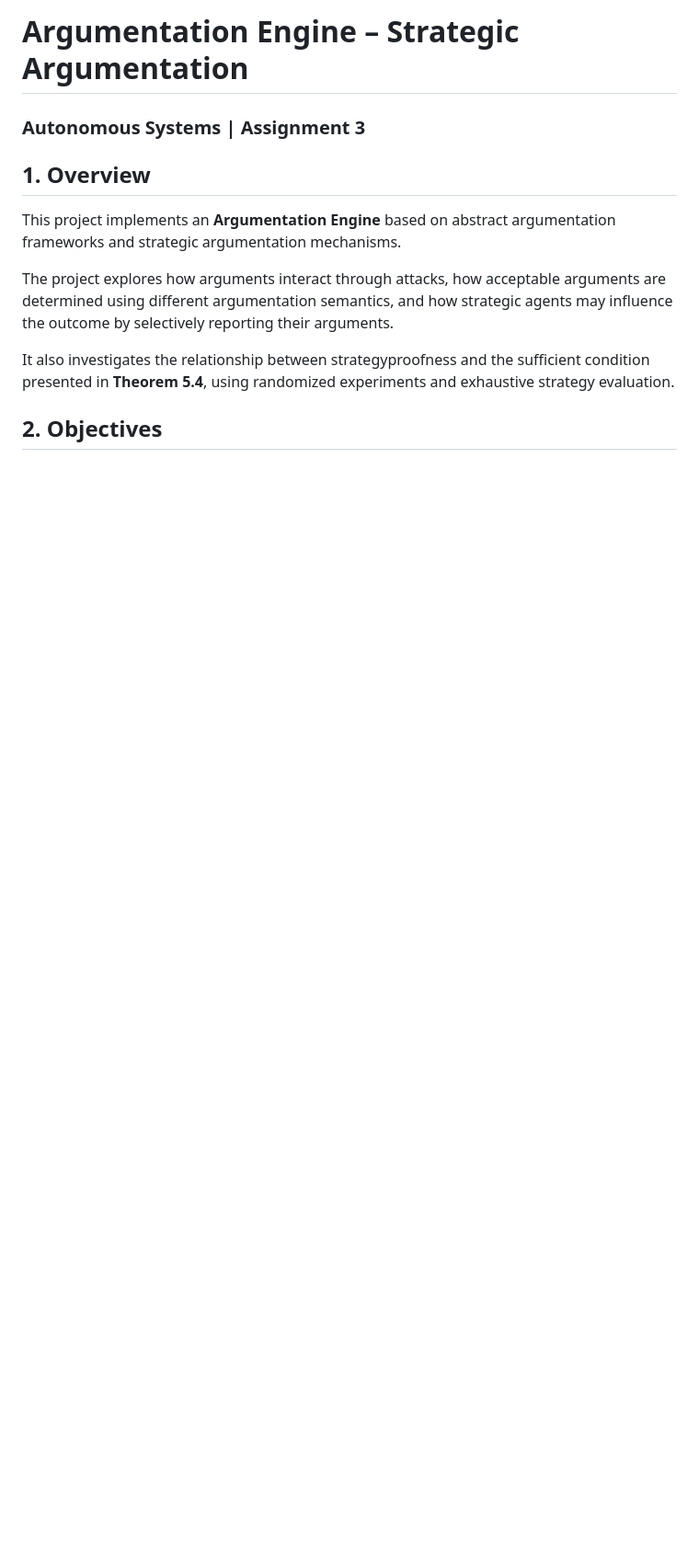
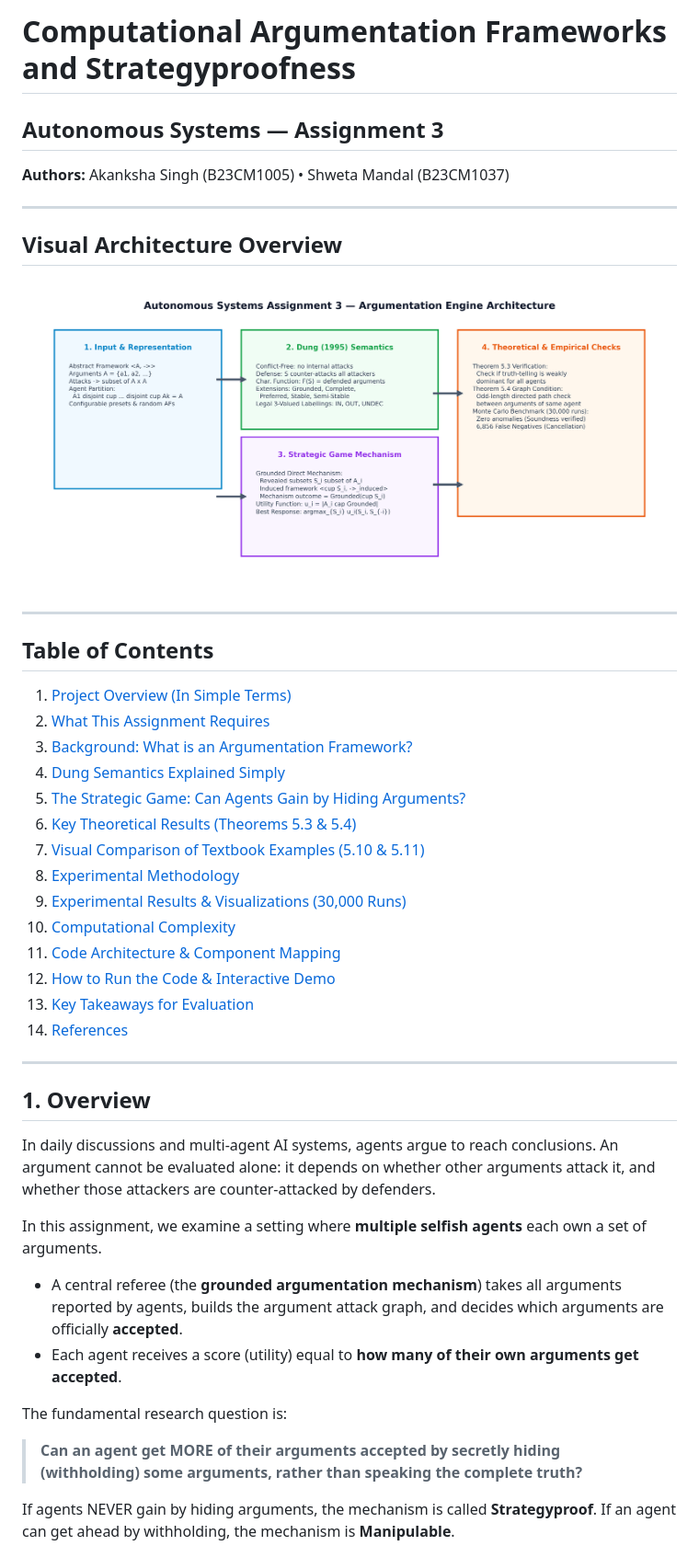
Before and after one commit to Shweta30112005/Autonomous_System_Assignment3, a Markdown page: README.md, the part around one of its changes. Shown at 92% size. Rendered like a GitHub page; pictures changed too: experiment_results/system_overview.png (added); blank space fills up the shorter version.

```diff
--- a/README.md
+++ b/README.md
@@ -1,13 +1,44 @@
-# Argumentation Engine – Strategic Argumentation
-### Autonomous Systems | Assignment 3
+# Computational Argumentation Frameworks and Strategyproofness
+## Autonomous Systems — Assignment 3
+
+**Authors:** Akanksha Singh (B23CM1005) &bull; Shweta Mandal (B23CM1037)
+
+---
+
+## Visual Architecture Overview
+
+![System Architecture & Workflow Pipeline](experiment_results/system_overview.png)
+
+---
+
+## Table of Contents
+1. [Project Overview (In Simple Terms)](#1-project-overview-in-simple-terms)
+2. [What This Assignment Requires](#2-what-this-assignment-requires)
+3. [Background: What is an Argumentation Framework?](#3-background-what-is-an-argumentation-framework)
+4. [Dung Semantics Explained Simply](#4-dung-semantics-explained-simply)
+5. [The Strategic Game: Can Agents Gain by Hiding Arguments?](#5-the-strategic-game-can-agents-gain-by-hiding-arguments)
+6. [Key Theoretical Results (Theorems 5.3 & 5.4)](#6-key-theoretical-results-theorems-53--54)
+7. [Visual Comparison of Textbook Examples (5.10 & 5.11)](#7-visual-comparison-of-textbook-examples-510--511)
+8. [Experimental Methodology](#8-experimental-methodology)
+9. [Experimental Results & Visualizations (30,000 Runs)](#9-experimental-results--visualizations-30000-runs)
+10. [Computational Complexity](#10-computational-complexity)
+11. [Code Architecture & Component Mapping](#11-code-architecture--component-mapping)
+12. [How to Run the Code & Interactive Demo](#12-how-to-run-the-code--interactive-demo)
+13. [Key Takeaways for Evaluation](#13-key-takeaways-for-evaluation)
+14. [References](#14-references)
+
+---
 
 ## 1. Overview
 
-This project implements an **Argumentation Engine** based on abstract argumentation frameworks and strategic argumentation mechanisms.
+In daily discussions and multi-agent AI systems, agents argue to reach conclusions. An argument cannot be evaluated alone: it depends on whether other arguments attack it, and whether those attackers are counter-attacked by defenders.
 
-The project explores how arguments interact through attacks, how acceptable arguments are determined using different argumentation semantics, and how strategic agents may influence the outcome by selectively reporting their arguments.
+In this assignment, we examine a setting where **multiple selfish agents** each own a set of arguments.
+- A central referee (the **grounded argumentation mechanism**) takes all arguments reported by agents, builds the argument attack graph, and decides which arguments are officially **accepted**.
+- Each agent receives a score (utility) equal to **how many of their own arguments get accepted**.
 
-It also investigates the relationship between strategyproofness and the sufficient condition presented in **Theorem 5.4**, using randomized experiments and exhaustive strategy evaluation.
+The fundamental research question is:
+> **Can an agent get MORE of their arguments accepted by secretly hiding (withholding) some arguments, rather than speaking the complete truth?**
 
-## 2. Objectives
+If agents NEVER gain by hiding arguments, the mechanism is called **Strategyproof**. If an agent can get ahead by withholding, the mechanism is **Manipulable**.
 
```
Also changed, not shown: other parts of README.md (+196 -294 lines), experiment_results/book_examples_graph.png (added), 7 other files.
